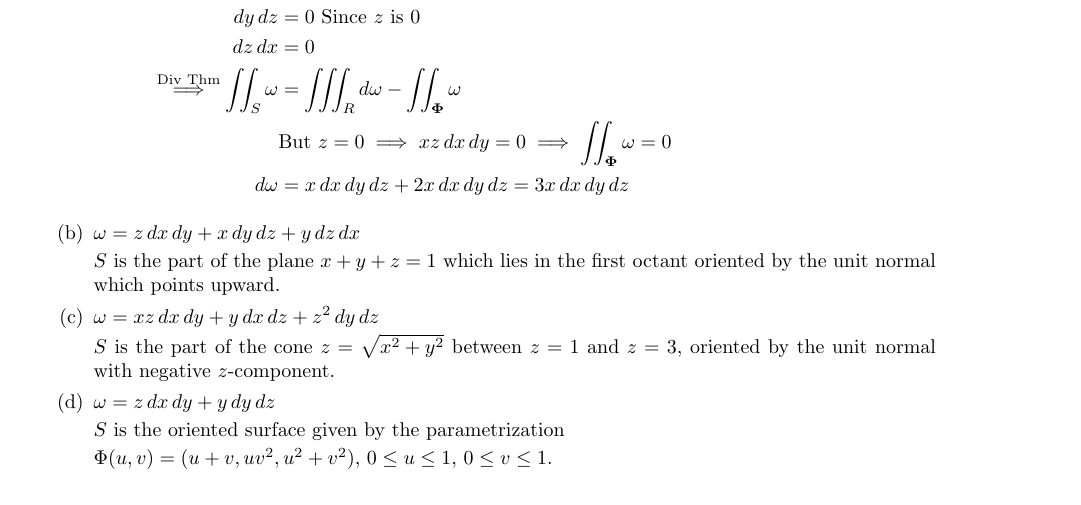
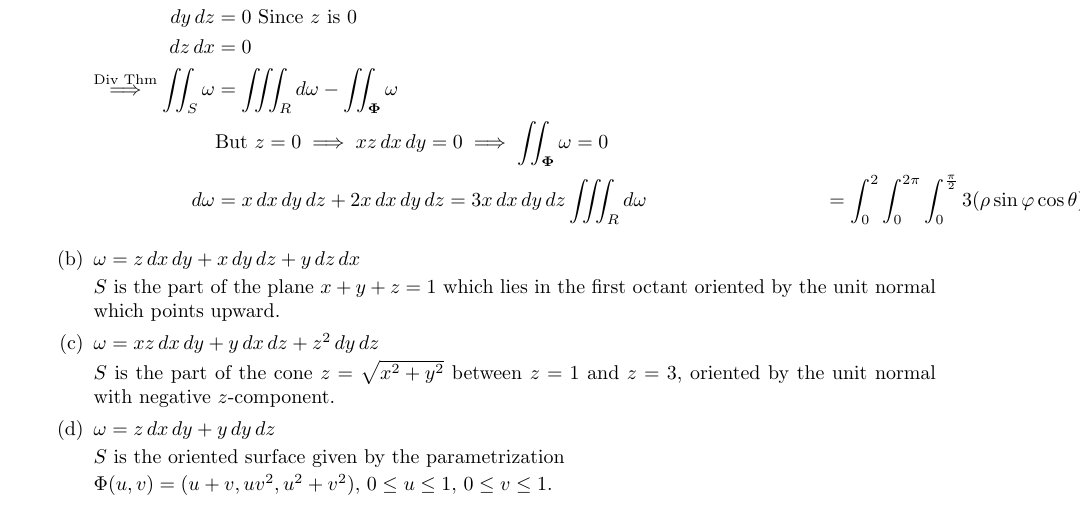
Before and after one commit to poonkeegan/school, a LaTeX document (matb42/a10.tex): part of page 6 of 11, cut so that both start at the same text. Compiled offline with pdfLaTeX.

Commit message:
Tue Mar 27 10:23:08 EDT 2018

```diff
--- a/matb42/a10.tex
+++ b/matb42/a10.tex
@@ -151,6 +151,7 @@ Apr 3rd 2018}
             \overset{\text{Div Thm}}{\implies} \iint_S \omega &= \iiint_R d\omega - \iint_{\boldsymbol \Phi} \omega \\
             &\text{But } z = 0 \implies xz \, dx \, dy = 0 \implies \iint_{\boldsymbol \Phi} \omega = 0 \\
             d\omega &= x \, dx \, dy \, dz + 2x \, dx \, dy \, dz = 3x \, dx \, dy \, dz
+            \iiint_R d\omega &= \int_0^{2} \int_0^{2\pi} \int_0^{\frac{\pi}{2}} 3(\rho \sin \varphi \cos \theta) \rho^2 \sin \varphi \, d\varphi \, d\theta \, d\rho
         \end{align*}
 
         \item $\omega = z \, dx \, dy + x \, dy \, dz + y \, dz \, dx$
```
Also changed, not shown: matb42/a10.pdf.
